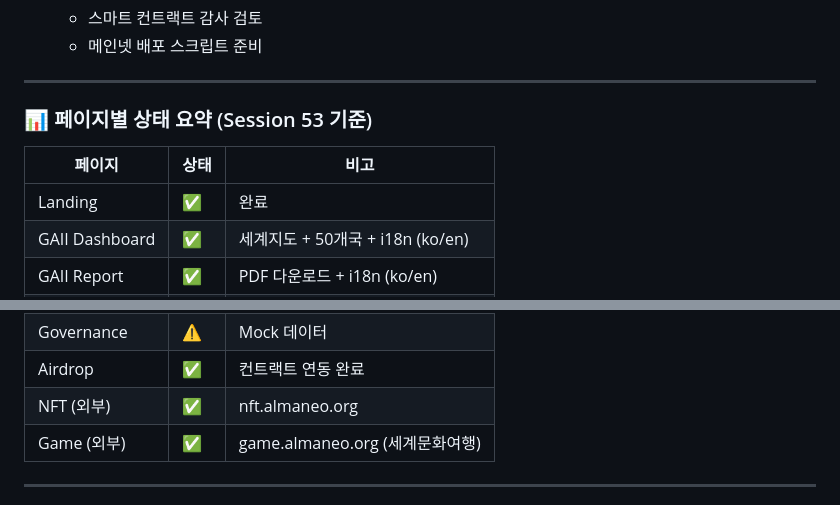
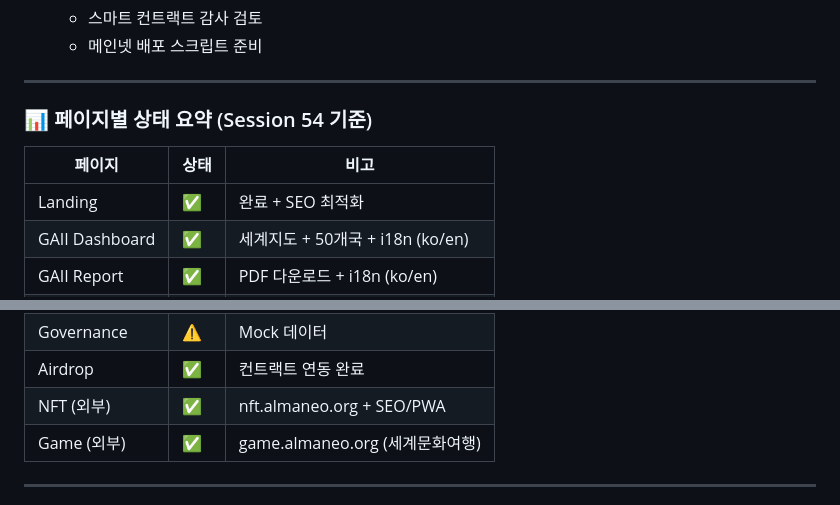
Before and after one commit to almaneo/almaneo-org, a Markdown page: .claude/CLAUDE.md, 2 parts joined by grey strips. Drawn GitHub-style.

```diff
--- a/.claude/CLAUDE.md
+++ b/.claude/CLAUDE.md
@@ -2617,11 +2662,11 @@ function updateReputation(node, delta) external onlyCoordinator;
 
 ---
 
-### 📊 페이지별 상태 요약 (Session 53 기준)
+### 📊 페이지별 상태 요약 (Session 54 기준)
 
 | 페이지 | 상태 | 비고 |
 |--------|------|------|
-| Landing | ✅ | 완료 |
+| Landing | ✅ | 완료 + SEO 최적화 |
 | GAII Dashboard | ✅ | 세계지도 + 50개국 + i18n (ko/en) |
 | GAII Report | ✅ | PDF 다운로드 + i18n (ko/en) |
 | AI Hub | ✅ | Gemini + Groq |
@@ -2632,7 +2677,7 @@ function updateReputation(node, delta) external onlyCoordinator;
 | Staking | ⚠️ | 테스트 미진행 |
 | Governance | ⚠️ | Mock 데이터 |
 | Airdrop | ✅ | 컨트랙트 연동 완료 |
-| NFT (외부) | ✅ | nft.almaneo.org |
+| NFT (외부) | ✅ | nft.almaneo.org + SEO/PWA |
 | Game (외부) | ✅ | game.almaneo.org (세계문화여행) |
 
 ---
```
Also changed, not shown: other parts of .claude/CLAUDE.md (+47 -2 lines).
